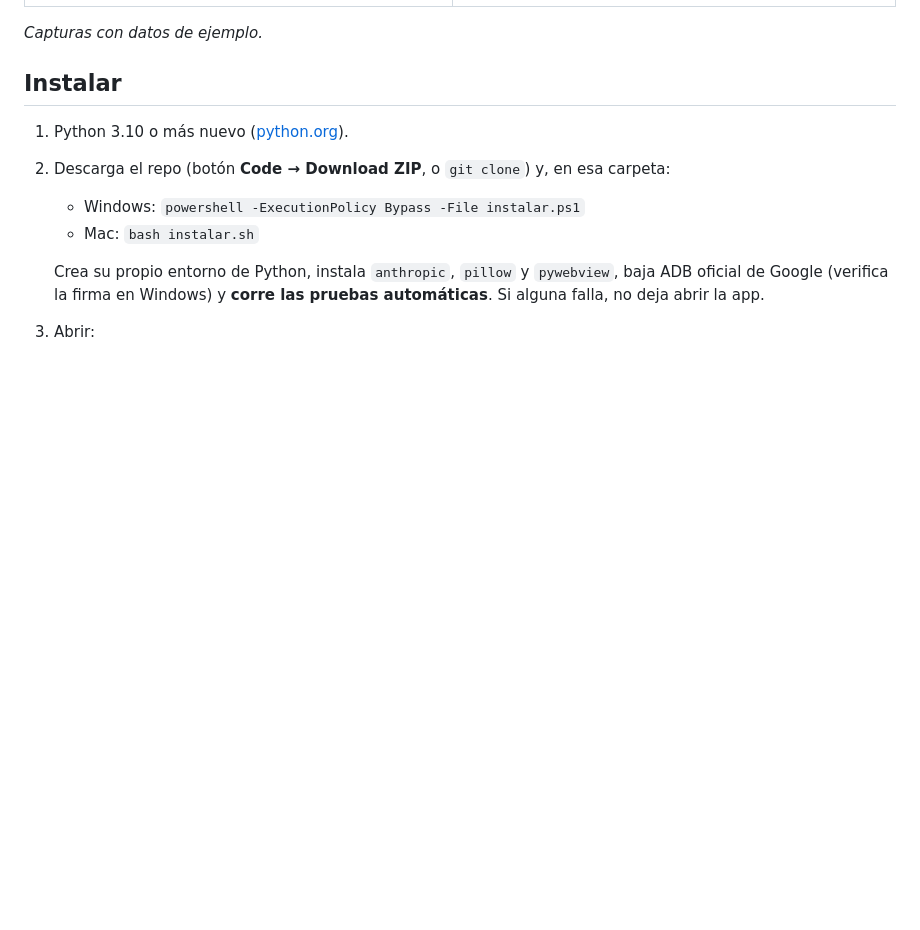
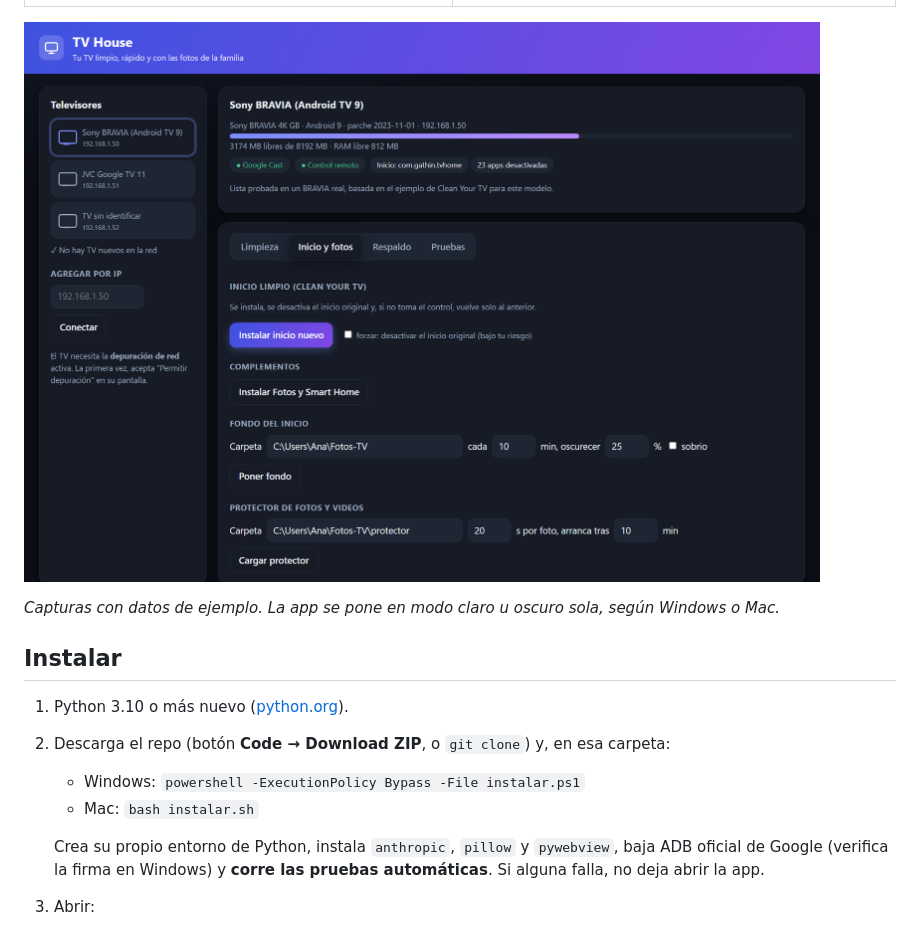
Before and after one commit to tutvcasa23-star/tvhouse, a Markdown page: README.md, the part around the change. Rendered like a GitHub page; pictures changed too: docs/img/inicio-oscuro.png (added); blank space fills up the shorter version.

Commit message:
Captura de Inicio y fotos en modo oscuro; degradado más firme en oscuro
Co-Authored-By: Claude Opus 5.5 <noreply@anthropic.com>

```diff
--- a/README.md
+++ b/README.md
@@ -12,7 +12,9 @@ Funciona en **Windows y Mac**. Samsung (Tizen), LG (webOS) y otros sistemas: pen
 |---|---|
 | ![Bienvenida con los TV de la red](docs/img/bienvenida.png) | ![Pruebas: Cast, control, espacio e inicio](docs/img/pruebas.png) |
 
-*Capturas con datos de ejemplo.*
+![Inicio y fotos en modo oscuro: inicio limpio, complementos, fondo y protector con fotos de la familia](docs/img/inicio-oscuro.png)
+
+*Capturas con datos de ejemplo. La app se pone en modo claro u oscuro sola, según Windows o Mac.*
 
 ## Instalar
 
```
Also changed, not shown: 1 other file.
